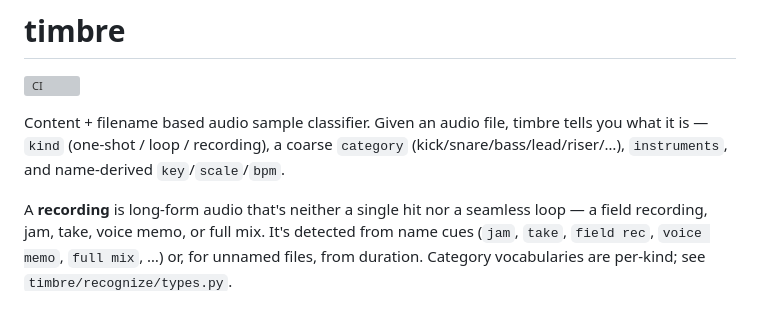
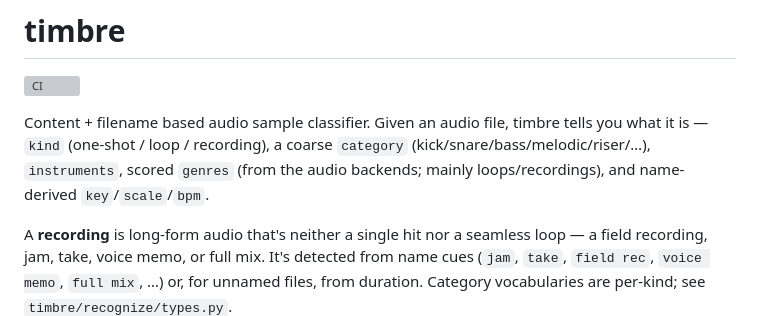
Before and after one commit to jesse-lane-ai/timbre, a Markdown page: README.md, the part around the change. Rendered like a GitHub page; grey boxes are pictures that could not be loaded.

Commit message:
docs(readme): fix stale category list + surface genres
Intro listed 'lead' as a category (folded into 'melodic' this session) and
omitted the genres field entirely. Now lists 'melodic' and 'scored genres'.

```diff
--- a/README.md
+++ b/README.md
@@ -4,7 +4,8 @@
 
 Content + filename based audio sample classifier. Given an audio file, timbre
 tells you what it is — `kind` (one-shot / loop / recording), a coarse `category`
-(kick/snare/bass/lead/riser/…), `instruments`, and name-derived `key`/`scale`/`bpm`.
+(kick/snare/bass/melodic/riser/…), `instruments`, scored `genres` (from the audio
+backends; mainly loops/recordings), and name-derived `key`/`scale`/`bpm`.
 
 A **recording** is long-form audio that's neither a single hit nor a seamless
 loop — a field recording, jam, take, voice memo, or full mix. It's detected from
```
